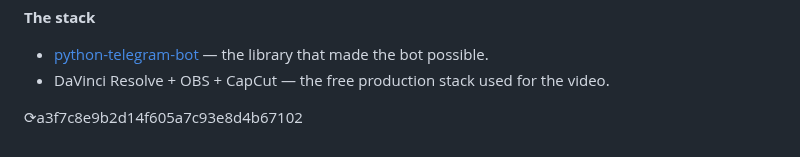
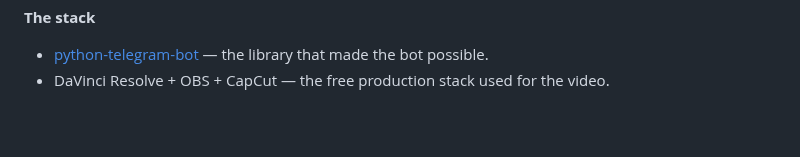
Before and after one commit to peterlodri-sec/pocoo.vaked.dev, a Markdown page: posts/2026-07-13-contest-bot-digital-freedom.md, the part around the change. Rendered like a GitHub page; blank space fills up the shorter version.

Commit message:
fix(post): remove duplicate content seal and add OG image

```diff
--- a/posts/2026-07-13-contest-bot-digital-freedom.md
+++ b/posts/2026-07-13-contest-bot-digital-freedom.md
@@ -89,5 +89,3 @@ That's the difference between talking about the loop and living in it.
 
 - [python-telegram-bot](https://python-telegram-bot.org/) — the library that made the bot possible.
 - DaVinci Resolve + OBS + CapCut — the free production stack used for the video.
-
-⟳a3f7c8e9b2d14f605a7c93e8d4b67102
```
Also changed, not shown: assets/contest-bot/og.png (added).
